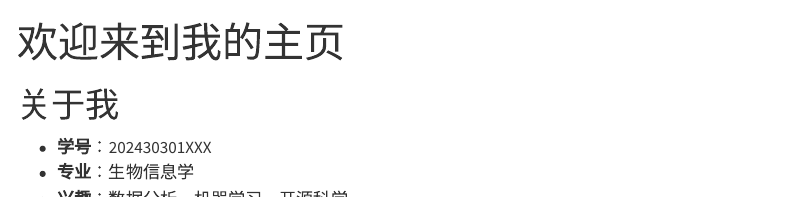
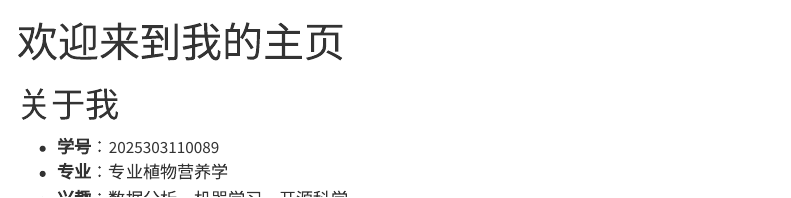
Before and after one commit to liuhui0411/my-quarto-site, a Quarto document (index.qmd): the page in a window 1100 px wide, from its top. Rendered offline with R 4.5, knitr and Pandoc in place of Quarto, with nearby package versions; menus at the side of the page are left out.

```diff
--- a/index.qmd
+++ b/index.qmd
@@ -4,8 +4,8 @@
 
 # 关于我
 
-- **学号**：202430301XXX
-- **专业**：生物信息学
+- **学号**：2025303110089
+- **专业**：专业植物营养学
 - **兴趣**：数据分析、机器学习、开源科学
 
 ## 技能
```
Also changed, not shown: about.qmd (+1 -1 lines), 8 other files.
